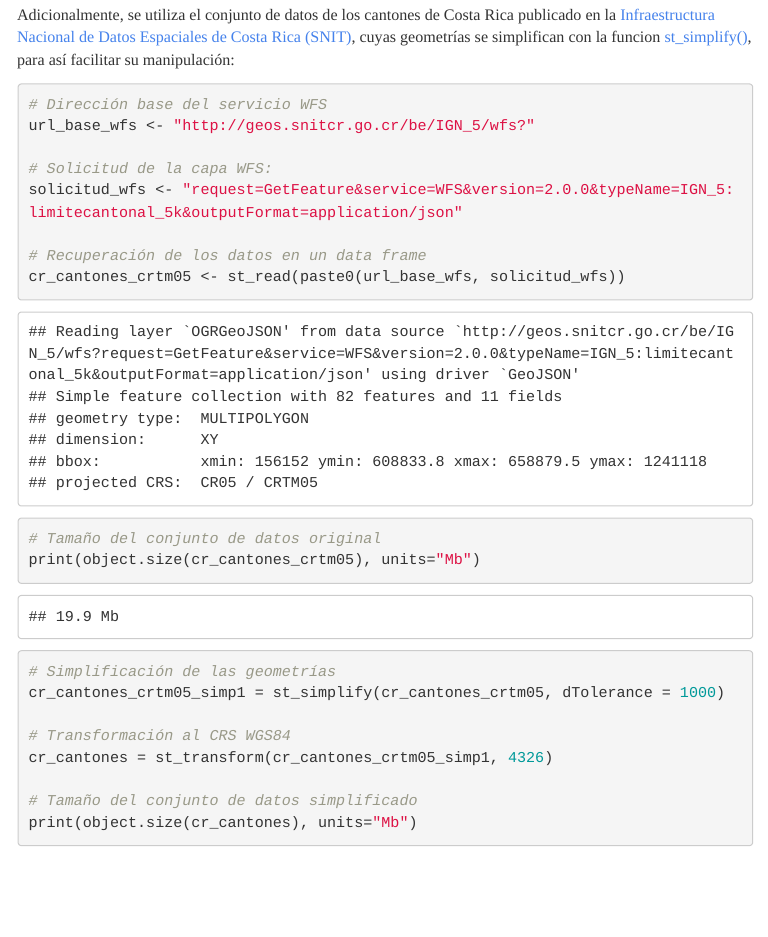
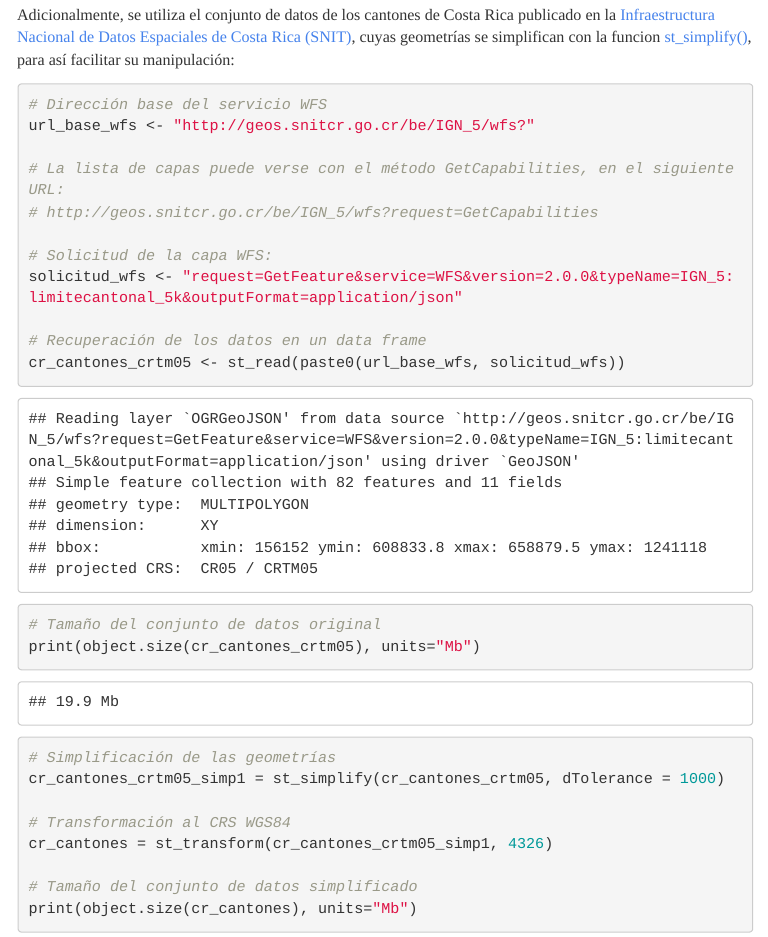
Before and after one commit to pf0953-programaciongeoespacialr-2020/leccion-07-r-datos-vectoriales-atributos, an R Markdown document (index.Rmd): the page in a window 1100 px wide, from 600 px down. The pictures show the output file index.html that the author committed with the source, opened offline; menus at the side of the page are left out.

Commit message:
Agregar información sobre GetCapabilities

````diff
--- a/index.Rmd
+++ b/index.Rmd
@@ -39,6 +39,9 @@ Adicionalmente, se utiliza el conjunto de datos de los cantones de Costa Rica pu
 ```{r}
 # Dirección base del servicio WFS
 url_base_wfs <- "http://geos.snitcr.go.cr/be/IGN_5/wfs?"
+
+# La lista de capas puede verse con el método GetCapabilities, en el siguiente URL:
+# http://geos.snitcr.go.cr/be/IGN_5/wfs?request=GetCapabilities
 
 # Solicitud de la capa WFS:
 solicitud_wfs <- "request=GetFeature&service=WFS&version=2.0.0&typeName=IGN_5:limitecantonal_5k&outputFormat=application/json"
````
Also changed, not shown: index.html.
